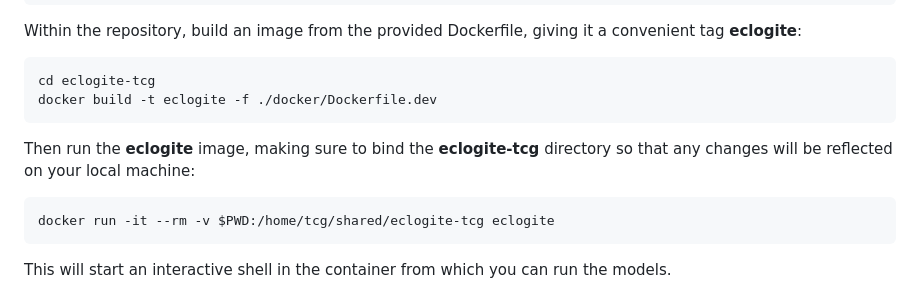
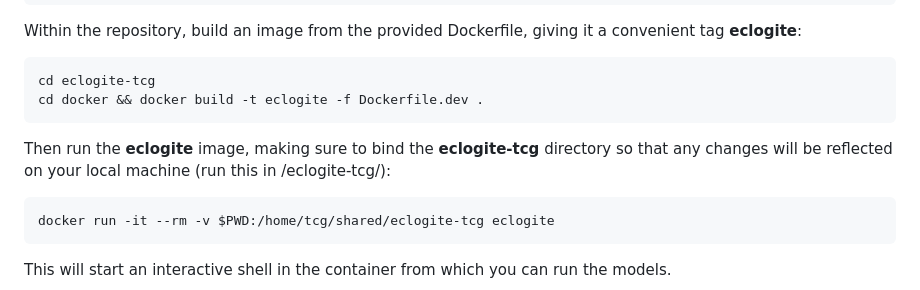
Before and after one commit to mitchellmcm27/eclogite-tcg, a Markdown page: README.md, the part around the change. GitHub-like rendering.

Commit message:
Fix Docker build command and improve instructions
Update Docker build command and clarify run instructions.

````diff
--- a/README.md
+++ b/README.md
@@ -17,10 +17,10 @@ Within the repository, build an image from the provided Dockerfile, giving it a
 
 ```bash
 cd eclogite-tcg
-docker build -t eclogite -f ./docker/Dockerfile.dev
+cd docker && docker build -t eclogite -f Dockerfile.dev .
 ```
 
-Then run the **eclogite** image, making sure to bind the **eclogite-tcg** directory so that any changes will be reflected on your local machine:
+Then run the **eclogite** image, making sure to bind the **eclogite-tcg** directory so that any changes will be reflected on your local machine (run this in /eclogite-tcg/):
 
 ```bash
 docker run -it --rm -v $PWD:/home/tcg/shared/eclogite-tcg eclogite
````
